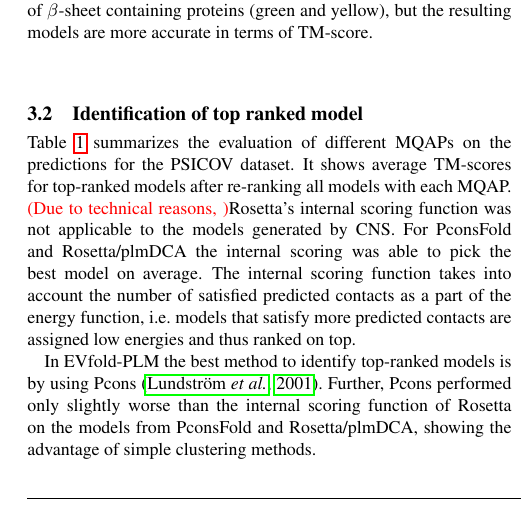
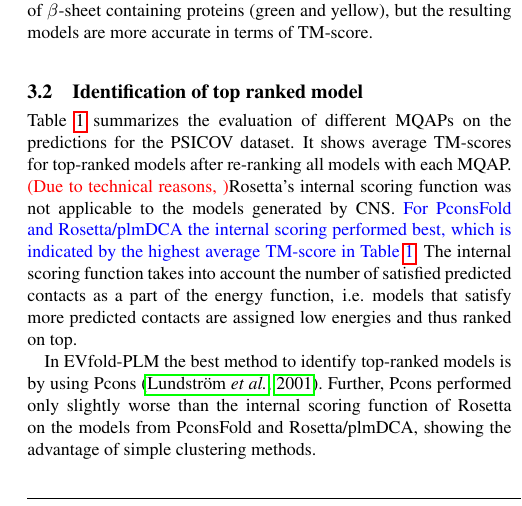
Before and after one commit to ElofssonLab/pcons-fold, a LaTeX paper (paper/pcons_fold.tex): part of one column of page 4 of 7, cut so that both start at the same text. Compiled offline with pdfLaTeX.

Commit message:
Include suggestions from reviewer 1

```diff
--- a/paper/pcons_fold.tex
+++ b/paper/pcons_fold.tex
@@ -416,9 +416,8 @@ Table~\ref{tab:qa} summarizes the evaluation of different MQAPs on the
 predictions for the PSICOV dataset. It shows average TM-scores for
 top-ranked models after re-ranking all models with each MQAP.  {\color{red}(Due to
 technical reasons, )}Rosetta's internal scoring function was not
-applicable to the models generated by CNS.  For PconsFold and
-Rosetta/plmDCA the internal scoring was able to pick the best model on
-average. The internal scoring function takes into account the number
+applicable to the models generated by CNS. {\color{blue}For PconsFold and
+Rosetta/plmDCA the internal scoring performed best, which is indicated by the highest average TM-score in Table~\ref{tab:qa}.} The internal scoring function takes into account the number
 of satisfied predicted contacts as a part of the energy
 function, i.e. models that satisfy more predicted contacts are
 assigned low energies and thus ranked on top.
```
